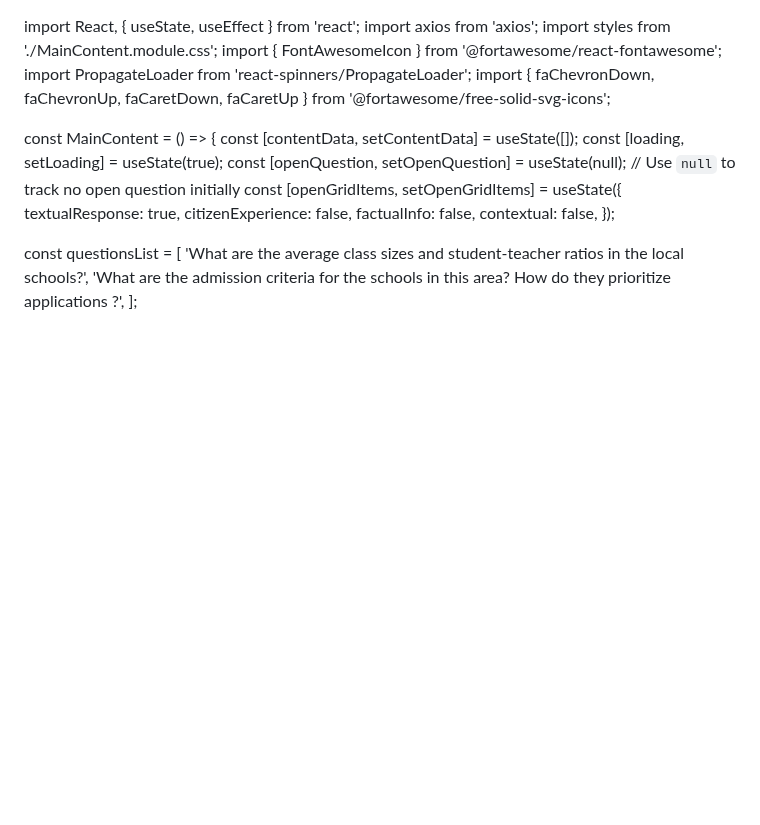
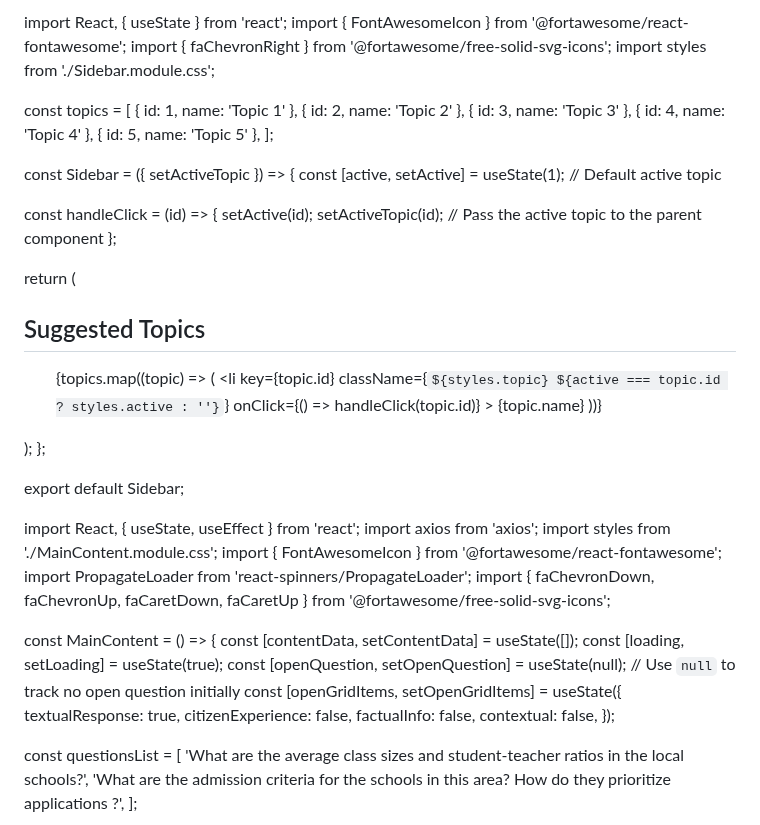
Before and after one commit to faizan4devloper/band-landing-page, a Markdown page: README.md, the part around the change. GitHub-like rendering; blank space fills up the shorter version.

```diff
--- a/README.md
+++ b/README.md
@@ -1,3 +1,48 @@
+import React, { useState } from 'react';
+import { FontAwesomeIcon } from '@fortawesome/react-fontawesome';
+import { faChevronRight } from '@fortawesome/free-solid-svg-icons';
+import styles from './Sidebar.module.css';
+
+const topics = [
+  { id: 1, name: 'Topic 1' },
+  { id: 2, name: 'Topic 2' },
+  { id: 3, name: 'Topic 3' },
+  { id: 4, name: 'Topic 4' },
+  { id: 5, name: 'Topic 5' },
+];
+
+const Sidebar = ({ setActiveTopic }) => {
+  const [active, setActive] = useState(1); // Default active topic
+
+  const handleClick = (id) => {
+    setActive(id);
+    setActiveTopic(id); // Pass the active topic to the parent component
+  };
+
+  return (
+    <div className={styles.sidebar}>
+      <h2 className={styles.sidebarHeads}>Suggested Topics</h2>
+      <ul>
+        {topics.map((topic) => (
+          <li
+            key={topic.id}
+            className={`${styles.topic} ${active === topic.id ? styles.active : ''}`}
+            onClick={() => handleClick(topic.id)}
+          >
+            <span className={styles.topicName}>{topic.name}</span>
+            <FontAwesomeIcon icon={faChevronRight} className={styles.chevron} />
+          </li>
+        ))}
+      </ul>
+    </div>
+  );
+};
+
+export default Sidebar;
+
+
+
+
 import React, { useState, useEffect } from 'react';
 import axios from 'axios';
 import styles from './MainContent.module.css';
```
